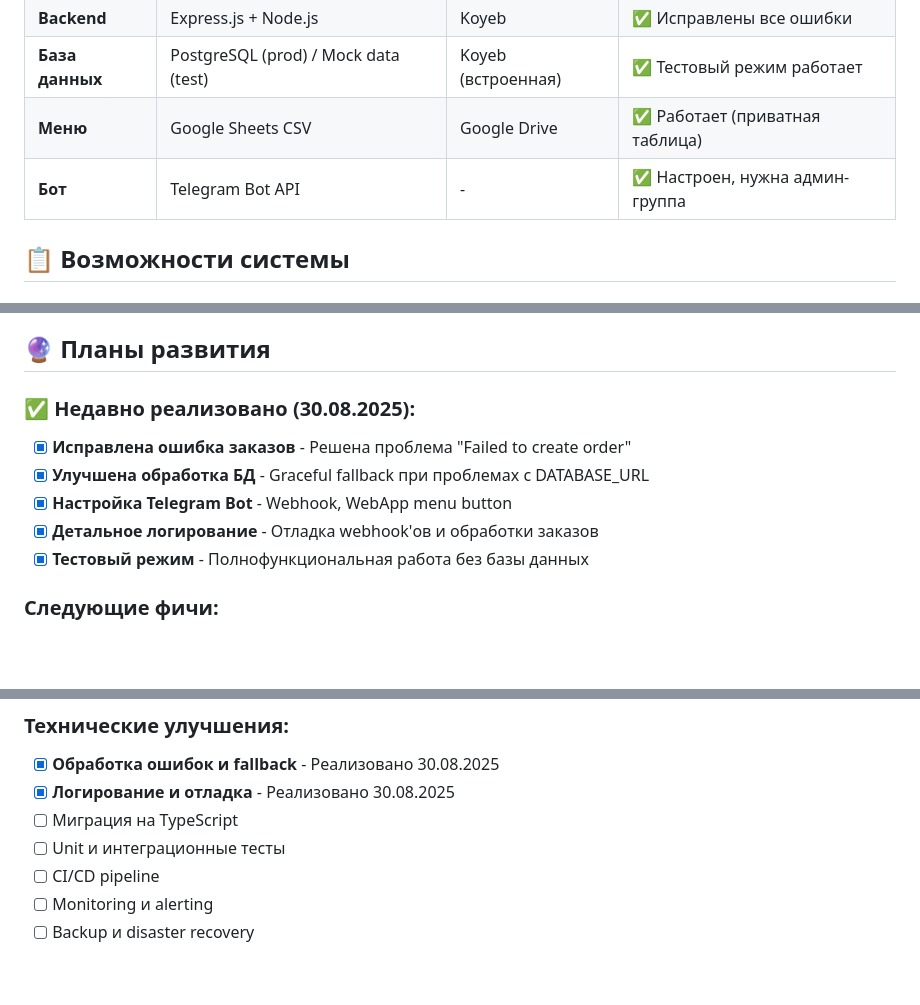
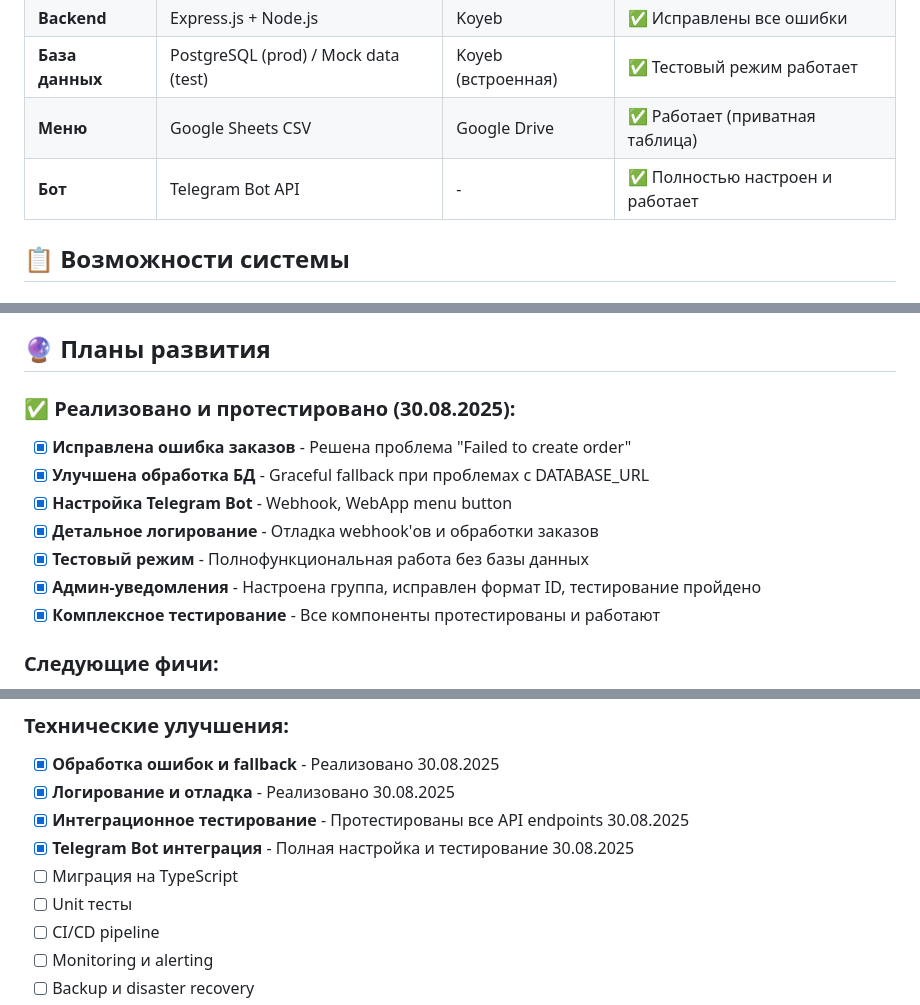
Before and after one commit to RAZ-AR/willow-mini-app, a Markdown page: README.md, 3 parts joined by grey strips. Rendered like a GitHub page; blank space fills up the shorter version.

```diff
--- a/README.md
+++ b/README.md
@@ -62,7 +65,7 @@
 | **Backend** | Express.js + Node.js | Koyeb | ✅ Исправлены все ошибки |
 | **База данных** | PostgreSQL (prod) / Mock data (test) | Koyeb (встроенная) | ✅ Тестовый режим работает |
 | **Меню** | Google Sheets CSV | Google Drive | ✅ Работает (приватная таблица) |
-| **Бот** | Telegram Bot API | - | ✅ Настроен, нужна админ-группа |
+| **Бот** | Telegram Bot API | - | ✅ Полностью настроен и работает |
 
 ## 📋 Возможности системы
 
@@ -213,12 +211,14 @@ curl -X POST https://mild-lotta-willow-2025-1b544553.koyeb.app/api/order \
 
 ## 🔮 Планы развития
 
-### ✅ Недавно реализовано (30.08.2025):
+### ✅ Реализовано и протестировано (30.08.2025):
 - [x] **Исправлена ошибка заказов** - Решена проблема "Failed to create order"
 - [x] **Улучшена обработка БД** - Graceful fallback при проблемах с DATABASE_URL
 - [x] **Настройка Telegram Bot** - Webhook, WebApp menu button
 - [x] **Детальное логирование** - Отладка webhook'ов и обработки заказов
 - [x] **Тестовый режим** - Полнофункциональная работа без базы данных
+- [x] **Админ-уведомления** - Настроена группа, исправлен формат ID, тестирование пройдено
+- [x] **Комплексное тестирование** - Все компоненты протестированы и работают
 
 ### Следующие фичи:
 - [ ] Статистика заказов и аналитика
@@ -232,8 +232,10 @@ curl -X POST https://mild-lotta-willow-2025-1b544553.koyeb.app/api/order \
 ### Технические улучшения:
 - [x] **Обработка ошибок и fallback** - Реализовано 30.08.2025
 - [x] **Логирование и отладка** - Реализовано 30.08.2025
+- [x] **Интеграционное тестирование** - Протестированы все API endpoints 30.08.2025
+- [x] **Telegram Bot интеграция** - Полная настройка и тестирование 30.08.2025
 - [ ] Миграция на TypeScript
-- [ ] Unit и интеграционные тесты
+- [ ] Unit тесты
 - [ ] CI/CD pipeline
 - [ ] Monitoring и alerting
 - [ ] Backup и disaster recovery
```
Also changed, not shown: other parts of README.md (+30 -30 lines).
